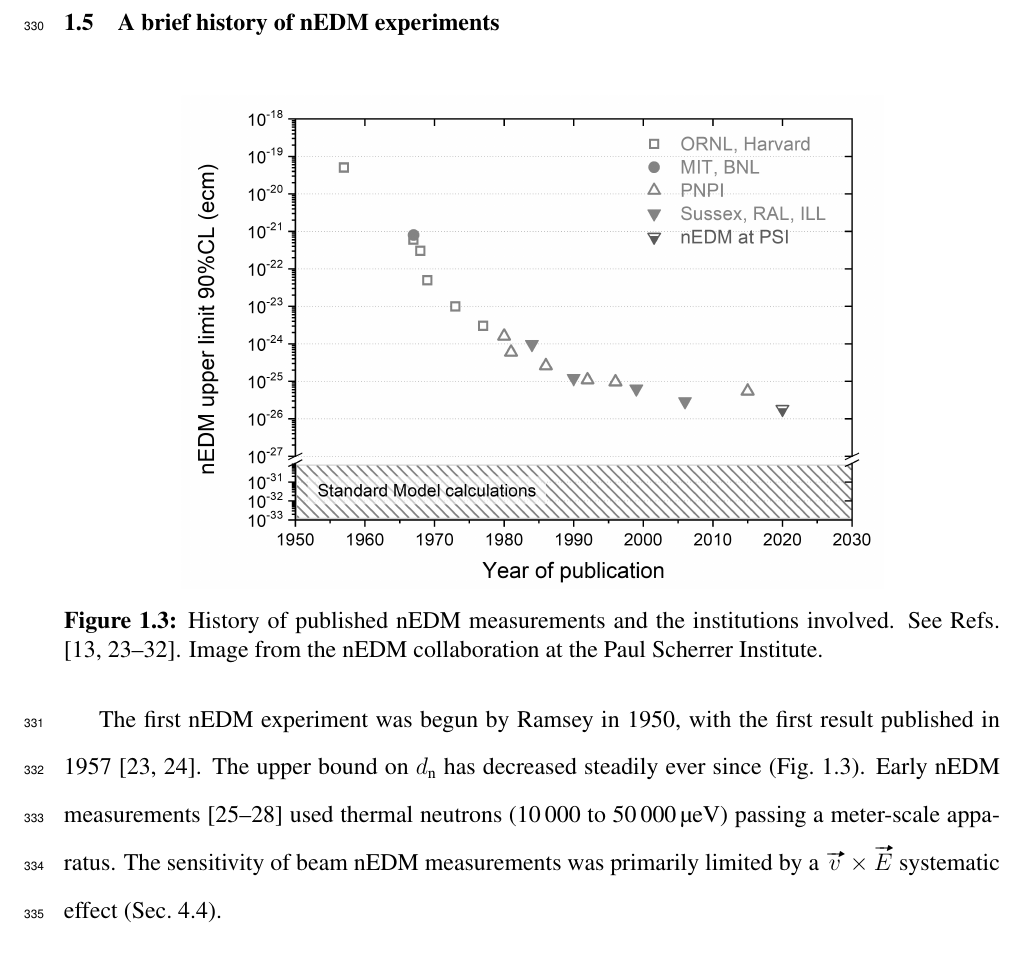
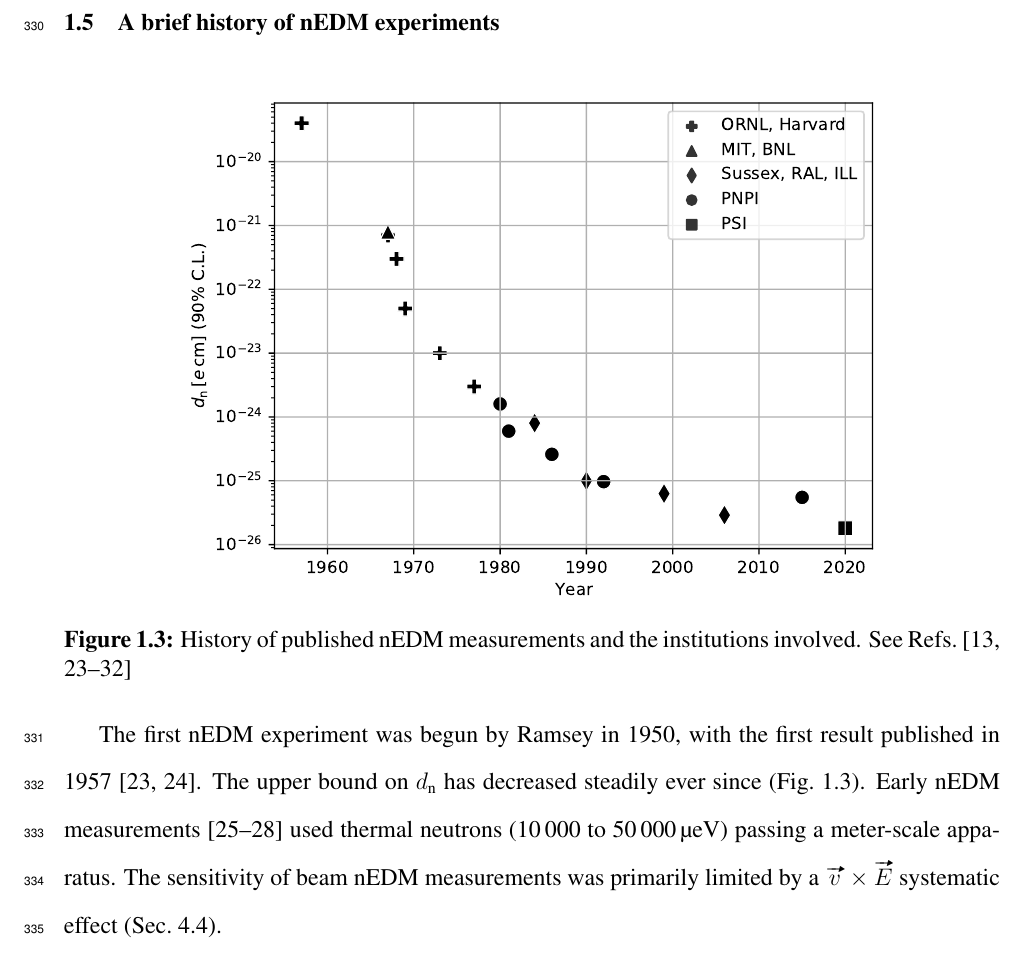
Before and after one commit to dougUCN/thesis, a LaTeX thesis (main.tex, which reads chapters/background.tex): part of page 23 of 104, cut so that both start at the same text. Compiled offline with pdfLaTeX.

Commit message:
New nEDM limit figure

```diff
--- a/chapters/background.tex
+++ b/chapters/background.tex
@@ -206,8 +206,8 @@ Physics beyond the SM (\acrshort{bsm}) is required for additional sources of $CP
 
 \begin{figure}[htp]
     \centering
-    \includegraphics[width=0.75 \textwidth]{figures/nEDM-history.jpg}
-    \caption[History of published nEDM measurements and the institutions involved.]{History of published nEDM measurements and the institutions involved. See Refs. \cite{ramsey_nedm_1950, ramsey_nedm_1957, miller_nedm_1967, baird_nedm_1969, cohen_nedm_1969, dress_nedm_1977, altarev_nedm_1980, altarev_nedm_1981, smith_nedm_1990, BAK06, ABE20}. Image from the nEDM collaboration at the Paul Scherrer Institute.}
+    \includegraphics[width=0.75 \textwidth]{figures/nEDM-history.pdf}
+    \caption[History of published nEDM measurements and the institutions involved.]{History of published nEDM measurements and the institutions involved. See Refs.~\cite{ramsey_nedm_1950, ramsey_nedm_1957, miller_nedm_1967, baird_nedm_1969, cohen_nedm_1969, dress_nedm_1977, altarev_nedm_1980, altarev_nedm_1981, smith_nedm_1990, BAK06, ABE20}}
     \label{fig:nEDM-history}
 \end{figure}
 
```
Also changed, not shown: figures/nEDM-history.jpg (deleted), figures/nEDM-history.pdf (added).
